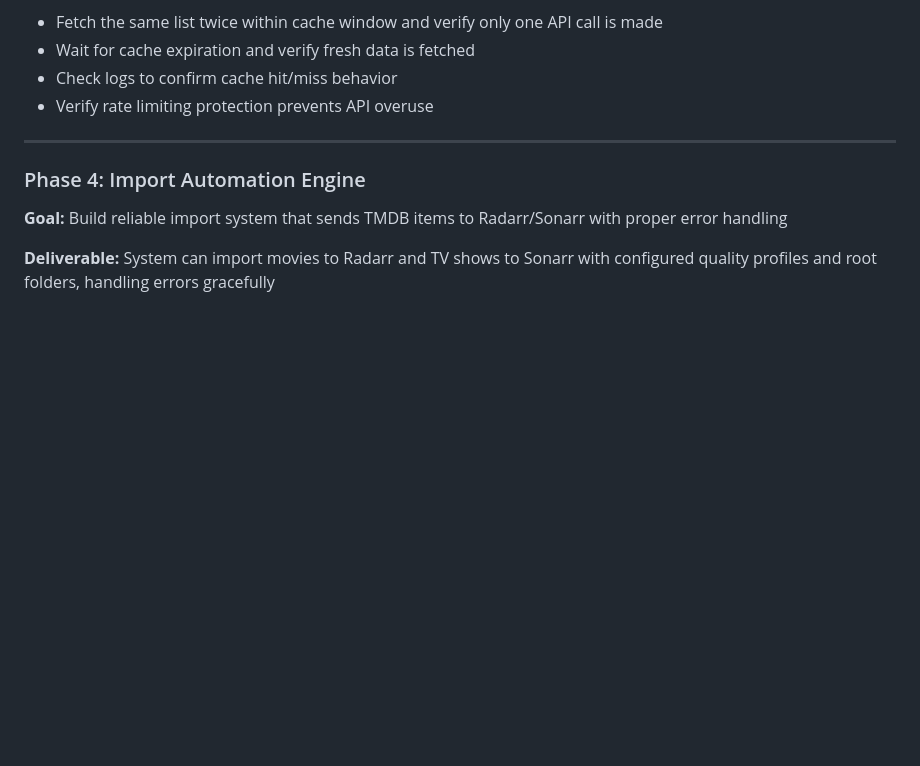
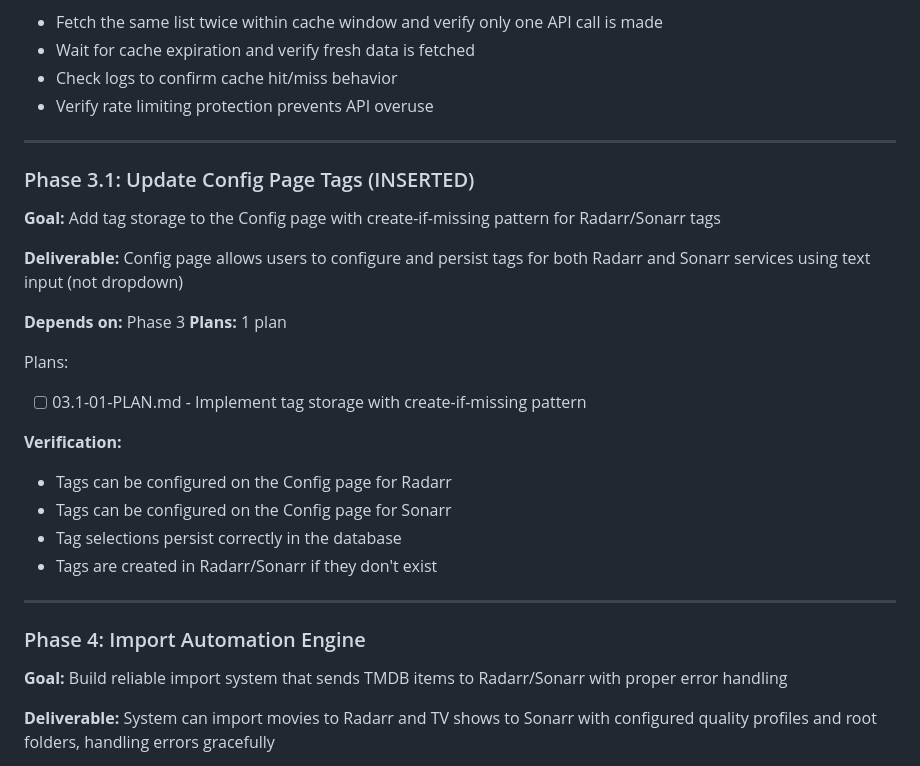
Before and after one commit to fisherd80/Listarr, a Markdown page: .planning/ROADMAP.md, the part around one of its changes. Rendered like a GitHub page; blank space fills up the shorter version.

```diff
--- a/.planning/ROADMAP.md
+++ b/.planning/ROADMAP.md
@@ -66,6 +66,26 @@ Build automated media discovery and import that just works - fresh content flows
 
 ---
 
+### Phase 3.1: Update Config Page Tags (INSERTED)
+
+**Goal:** Add tag storage to the Config page with create-if-missing pattern for Radarr/Sonarr tags
+
+**Deliverable:** Config page allows users to configure and persist tags for both Radarr and Sonarr services using text input (not dropdown)
+
+**Depends on:** Phase 3
+**Plans:** 1 plan
+
+Plans:
+- [ ] 03.1-01-PLAN.md - Implement tag storage with create-if-missing pattern
+
+**Verification:**
+- Tags can be configured on the Config page for Radarr
+- Tags can be configured on the Config page for Sonarr
+- Tag selections persist correctly in the database
+- Tags are created in Radarr/Sonarr if they don't exist
+
+---
+
 ### Phase 4: Import Automation Engine
 
 **Goal:** Build reliable import system that sends TMDB items to Radarr/Sonarr with proper error handling
```
Also changed, not shown: other parts of .planning/ROADMAP.md (+10 -10 lines), 1 other file.
